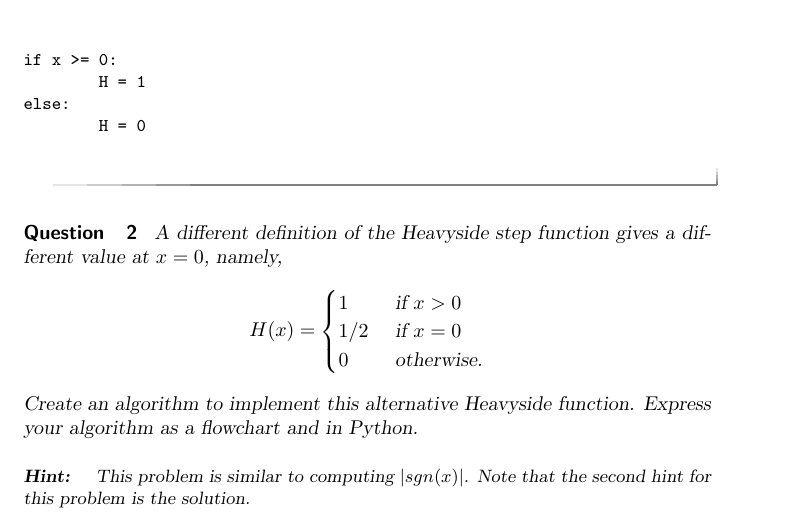
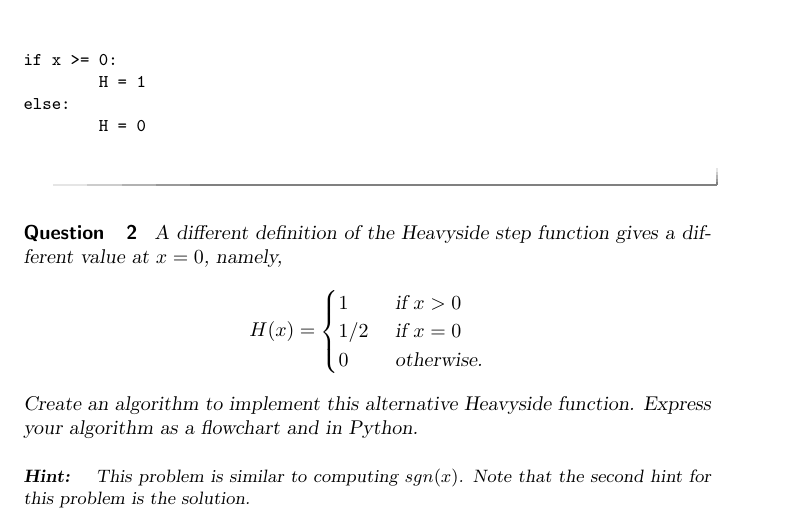
Before and after one commit to jathiel/Ximera-Xourses-NYCCT, a LaTeX document (Python/Ifelse.tex): part of page 6 of 7, cut so that both start at the same text. Compiled offline with pdfLaTeX.

Commit message:
sgn error with bars removed

```diff
--- a/Python/Ifelse.tex
+++ b/Python/Ifelse.tex
@@ -140,7 +140,7 @@ A different definition of the Heavyside step function gives a different value at
 	\end{cases}$$
 Create an algorithm to implement this alternative Heavyside function. Express your algorithm as a flowchart and in Python.
 	\begin{hint}
-		This problem is similar to computing $|sgn(x)|$. Note that the second hint for this problem is the solution.
+		This problem is similar to computing $sgn(x)$. Note that the second hint for this problem is the solution.
 	\end{hint}
 	\begin{hint}
 	\begin{center}
```
